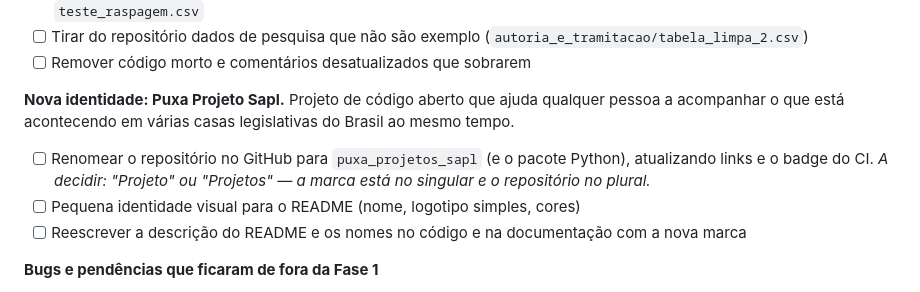
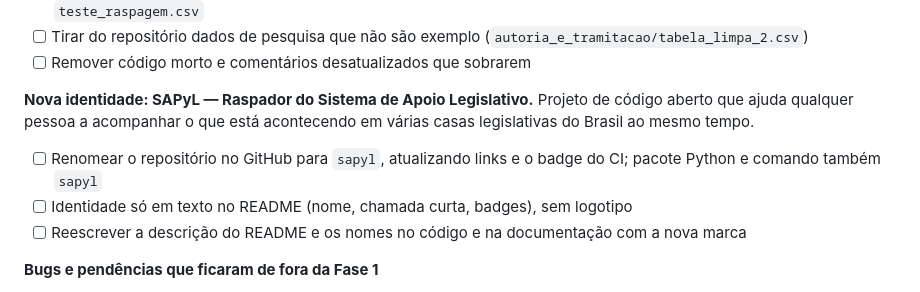
Before and after one commit to leoaucar/sapl_scrap, a Markdown page: ROADMAP.md, the part around the change. GitHub-like rendering.

Commit message:
ROADMAP: nome SAPyL e identidade só em texto

```diff
--- a/ROADMAP.md
+++ b/ROADMAP.md
@@ -142,13 +142,13 @@ a estrutura antes do paralelismo e fecha os bugs que ficaram de fora.
       (`autoria_e_tramitacao/tabela_limpa_2.csv`)
 - [ ] Remover código morto e comentários desatualizados que sobrarem
 
-**Nova identidade: Puxa Projeto Sapl.** Projeto de código aberto que ajuda
-qualquer pessoa a acompanhar o que está acontecendo em várias casas
-legislativas do Brasil ao mesmo tempo.
-- [ ] Renomear o repositório no GitHub para `puxa_projetos_sapl` (e o pacote
-      Python), atualizando links e o badge do CI. *A decidir: "Projeto" ou
-      "Projetos" — a marca está no singular e o repositório no plural.*
-- [ ] Pequena identidade visual para o README (nome, logotipo simples, cores)
+**Nova identidade: SAPyL — Raspador do Sistema de Apoio Legislativo.**
+Projeto de código aberto que ajuda qualquer pessoa a acompanhar o que está
+acontecendo em várias casas legislativas do Brasil ao mesmo tempo.
+- [ ] Renomear o repositório no GitHub para `sapyl`, atualizando links e o
+      badge do CI; pacote Python e comando também `sapyl`
+- [ ] Identidade só em texto no README (nome, chamada curta, badges), sem
+      logotipo
 - [ ] Reescrever a descrição do README e os nomes no código e na
       documentação com a nova marca
 
```
